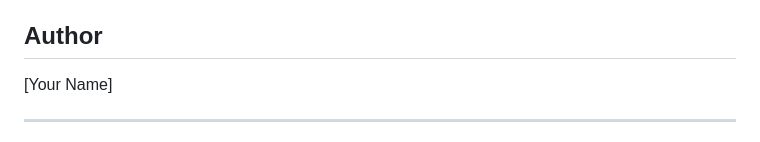
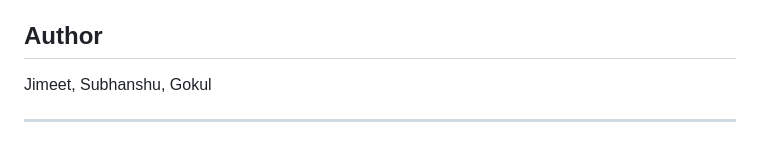
Before and after one commit to Subhanshu2406/DSA_Project, a Markdown page: README.md, the part around the change. Drawn GitHub-style.

Commit message:
Update author names in README.md

```diff
--- a/README.md
+++ b/README.md
@@ -294,7 +294,7 @@ Educational project for Data Structures and Algorithms course.
 
 ## Author
 
-[Your Name]
+Jimeet, Subhanshu, Gokul
 
 ---
 
```
